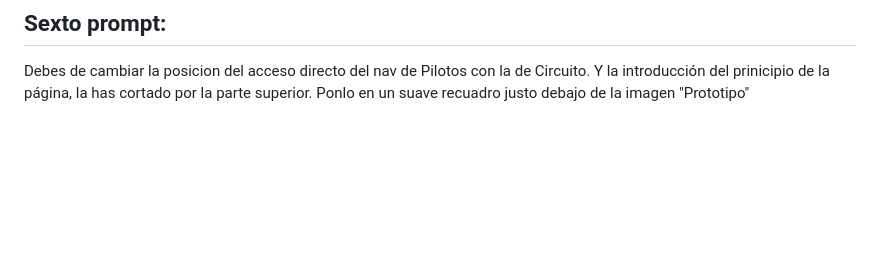
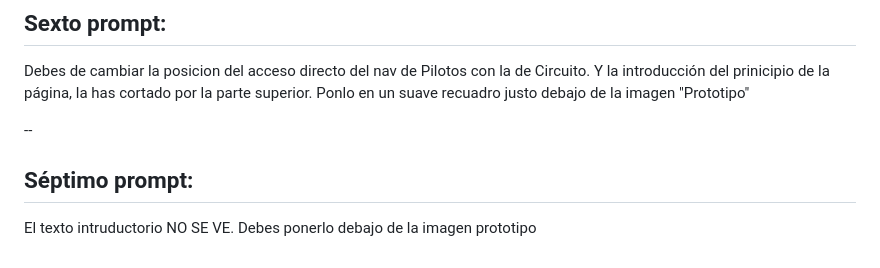
Before and after one commit to adribarrera/VibeCoding, a Markdown page: README.md, the part around the change. Rendered like a GitHub page; blank space fills up the shorter version.

```diff
--- a/README.md
+++ b/README.md
@@ -99,3 +99,8 @@ Todas estas imágenes nuevas están en: carpeta ImgReales dentro de assets.
 
 ## Sexto prompt:
 Debes de cambiar la posicion del acceso directo del nav de Pilotos con la de Circuito. Y la introducción del prinicipio de la página, la has cortado por la parte superior. Ponlo en un suave recuadro justo debajo de la imagen "Prototipo"
+
+--
+
+## Séptimo prompt:
+El texto intruductorio NO SE VE. Debes ponerlo debajo de la imagen prototipo
```
